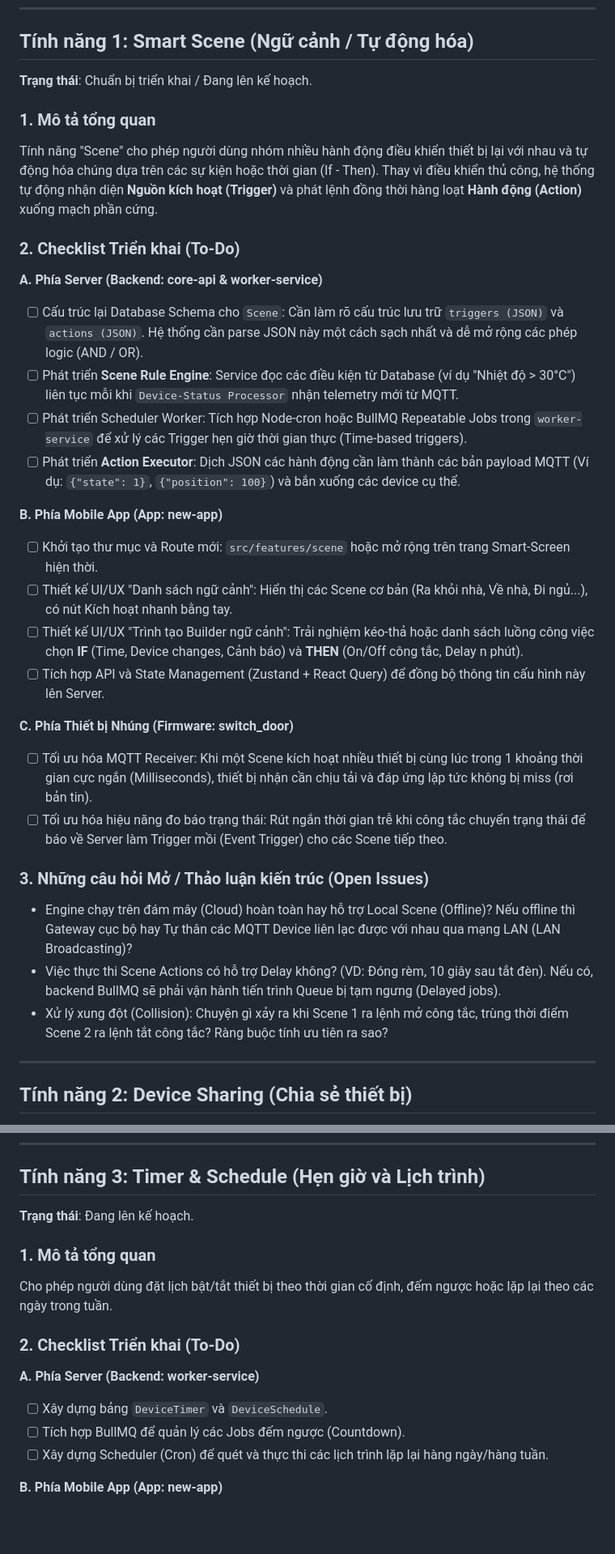
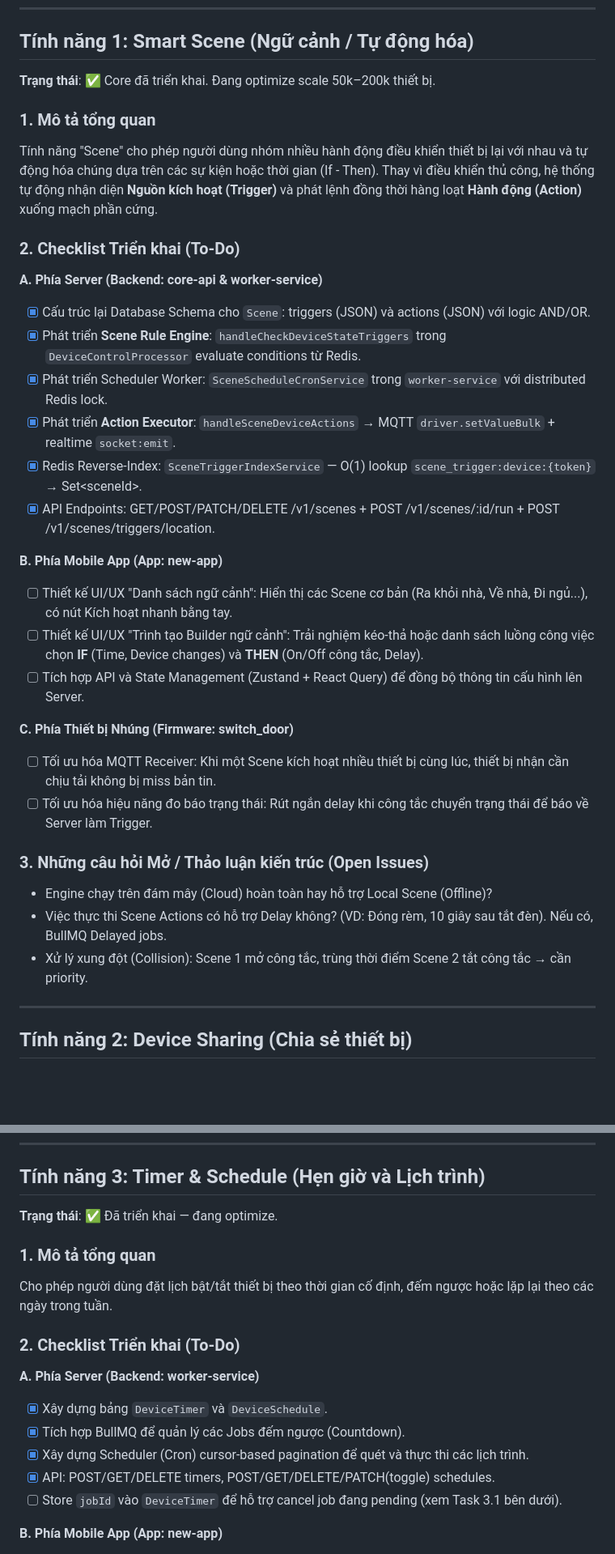
Before and after one commit to lephuvu1994/euro-smart-server, a Markdown page: .agents/smarthome_todo.md, 2 parts joined by grey strips. Shown at 81% size. Rendered like a GitHub page; blank space fills up the shorter version.

```diff
--- a/.agents/smarthome_todo.md
+++ b/.agents/smarthome_todo.md
@@ -6,7 +6,7 @@ Tài liệu này dùng để theo dõi, phân tích và lên kế hoạch (To-Do
 
 ## Tính năng 1: Smart Scene (Ngữ cảnh / Tự động hóa)
 
-**Trạng thái**: Chuẩn bị triển khai / Đang lên kế hoạch.
+**Trạng thái**: ✅ Core đã triển khai. Đang optimize scale 50k–200k thiết bị.
 
 ### 1. Mô tả tổng quan
 
@@ -17,28 +17,29 @@ Thay vì điều khiển thủ công, hệ thống tự động nhận diện **
 
 **A. Phía Server (Backend: core-api & worker-service)**
 
-- [ ] Cấu trúc lại Database Schema cho `Scene`: Cần làm rõ cấu trúc lưu trữ `triggers (JSON)` và `actions (JSON)`. Hệ thống cần parse JSON này một cách sạch nhất và dễ mở rộng các phép logic (AND / OR).
-- [ ] Phát triển **Scene Rule Engine**: Service đọc các điều kiện từ Database (ví dụ "Nhiệt độ > 30°C") liên tục mỗi khi `Device-Status Processor` nhận telemetry mới từ MQTT.
-- [ ] Phát triển Scheduler Worker: Tích hợp Node-cron hoặc BullMQ Repeatable Jobs trong `worker-service` để xử lý các Trigger hẹn giờ thời gian thực (Time-based triggers).
-- [ ] Phát triển **Action Executor**: Dịch JSON các hành động cần làm thành các bản payload MQTT (Ví dụ: `{"state": 1}`, `{"position": 100}`) và bắn xuống các device cụ thể.
+- [x] Cấu trúc lại Database Schema cho `Scene`: triggers (JSON) và actions (JSON) với logic AND/OR.
+- [x] Phát triển **Scene Rule Engine**: `handleCheckDeviceStateTriggers` trong `DeviceControlProcessor` evaluate conditions từ Redis.
+- [x] Phát triển Scheduler Worker: `SceneScheduleCronService` trong `worker-service` với distributed Redis lock.
+- [x] Phát triển **Action Executor**: `handleSceneDeviceActions` → MQTT `driver.setValueBulk` + realtime `socket:emit`.
+- [x] Redis Reverse-Index: `SceneTriggerIndexService` — O(1) lookup `scene_trigger:device:{token}` → Set\<sceneId\>.
+- [x] API Endpoints: GET/POST/PATCH/DELETE /v1/scenes + POST /v1/scenes/:id/run + POST /v1/scenes/triggers/location.
 
 **B. Phía Mobile App (App: new-app)**
 
-- [ ] Khởi tạo thư mục và Route mới: `src/features/scene` hoặc mở rộng trên trang Smart-Screen hiện thời.
 - [ ] Thiết kế UI/UX "Danh sách ngữ cảnh": Hiển thị các Scene cơ bản (Ra khỏi nhà, Về nhà, Đi ngủ...), có nút Kích hoạt nhanh bằng tay.
-- [ ] Thiết kế UI/UX "Trình tạo Builder ngữ cảnh": Trải nghiệm kéo-thả hoặc danh sách luồng công việc chọn **IF** (Time, Device changes, Cảnh báo) và **THEN** (On/Off công tắc, Delay n phút).
-- [ ] Tích hợp API và State Management (Zustand + React Query) để đồng bộ thông tin cấu hình này lên Server.
+- [ ] Thiết kế UI/UX "Trình tạo Builder ngữ cảnh": Trải nghiệm kéo-thả hoặc danh sách luồng công việc chọn **IF** (Time, Device changes) và **THEN** (On/Off công tắc, Delay).
+- [ ] Tích hợp API và State Management (Zustand + React Query) để đồng bộ thông tin cấu hình lên Server.
 
 **C. Phía Thiết bị Nhúng (Firmware: switch_door)**
 
-- [ ] Tối ưu hóa MQTT Receiver: Khi một Scene kích hoạt nhiều thiết bị cùng lúc trong 1 khoảng thời gian cực ngắn (Milliseconds), thiết bị nhận cần chịu tải và đáp ứng lập tức không bị miss (rơi bản tin).
-- [ ] Tối ưu hóa hiệu năng đo báo trạng thái: Rút ngắn thời gian trễ khi công tắc chuyển trạng thái để báo về Server làm Trigger mồi (Event Trigger) cho các Scene tiếp theo.
+- [ ] Tối ưu hóa MQTT Receiver: Khi một Scene kích hoạt nhiều thiết bị cùng lúc, thiết bị nhận cần chịu tải không bị miss bản tin.
+- [ ] Tối ưu hóa hiệu năng đo báo trạng thái: Rút ngắn delay khi công tắc chuyển trạng thái để báo về Server làm Trigger.
 
 ### 3. Những câu hỏi Mở / Thảo luận kiến trúc (Open Issues)
 
-- Engine chạy trên đám mây (Cloud) hoàn toàn hay hỗ trợ Local Scene (Offline)? Nếu offline thì Gateway cục bộ hay Tự thân các MQTT Device liên lạc được với nhau qua mạng LAN (LAN Broadcasting)?
-- Việc thực thi Scene Actions có hỗ trợ Delay không? (VD: Đóng rèm, 10 giây sau tắt đèn). Nếu có, backend BullMQ sẽ phải vận hành tiến trình Queue bị tạm ngưng (Delayed jobs).
-- Xử lý xung đột (Collision): Chuyện gì xảy ra khi Scene 1 ra lệnh mở công tắc, trùng thời điểm Scene 2 ra lệnh tắt công tắc? Ràng buộc tính ưu tiên ra sao?
+- Engine chạy trên đám mây (Cloud) hoàn toàn hay hỗ trợ Local Scene (Offline)?
+- Việc thực thi Scene Actions có hỗ trợ Delay không? (VD: Đóng rèm, 10 giây sau tắt đèn). Nếu có, BullMQ Delayed jobs.
+- Xử lý xung đột (Collision): Scene 1 mở công tắc, trùng thời điểm Scene 2 tắt công tắc → cần priority.
 
 ---
 
@@ -77,7 +78,7 @@ Tính năng cho phép chủ sở hữu thiết bị (Owner) có thể chia sẻ
 
 ## Tính năng 3: Timer & Schedule (Hẹn giờ và Lịch trình)
 
-**Trạng thái**: Đang lên kế hoạch.
+**Trạng thái**: ✅ Đã triển khai — đang optimize.
 
 ### 1. Mô tả tổng quan
 
@@ -87,9 +88,11 @@ Cho phép người dùng đặt lịch bật/tắt thiết bị theo thời gian
 
 **A. Phía Server (Backend: worker-service)**
 
-- [ ] Xây dựng bảng `DeviceTimer` và `DeviceSchedule`.
-- [ ] Tích hợp BullMQ để quản lý các Jobs đếm ngược (Countdown).
-- [ ] Xây dựng Scheduler (Cron) để quét và thực thi các lịch trình lặp lại hàng ngày/hàng tuần.
+- [x] Xây dựng bảng `DeviceTimer` và `DeviceSchedule`.
+- [x] Tích hợp BullMQ để quản lý các Jobs đếm ngược (Countdown).
+- [x] Xây dựng Scheduler (Cron) cursor-based pagination để quét và thực thi các lịch trình.
+- [x] API: POST/GET/DELETE timers, POST/GET/DELETE/PATCH(toggle) schedules.
+- [ ] Store `jobId` vào `DeviceTimer` để hỗ trợ cancel job đang pending (xem Task 3.1 bên dưới).
 
 **B. Phía Mobile App (App: new-app)**
 
```
Also changed, not shown: other parts of .agents/smarthome_todo.md (+167 -0 lines).
